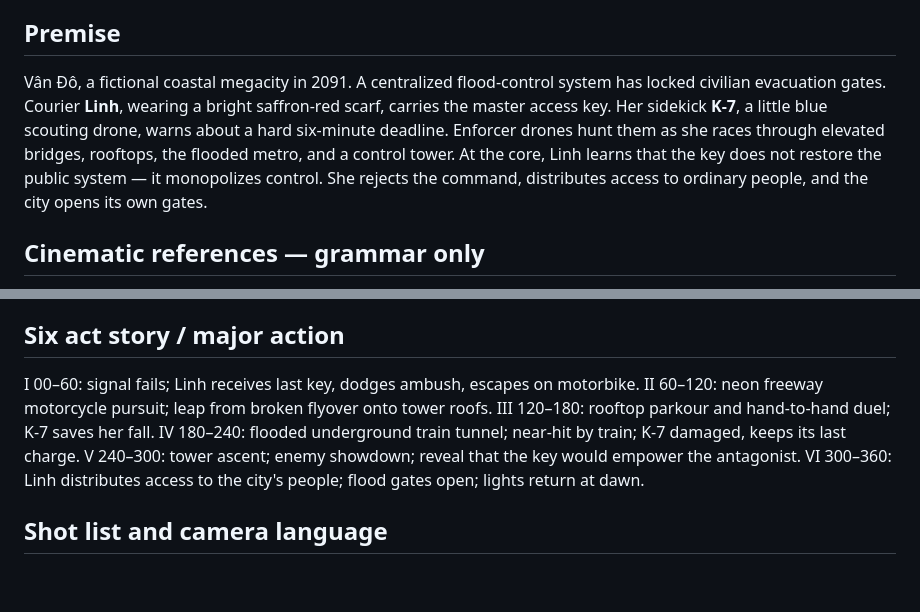
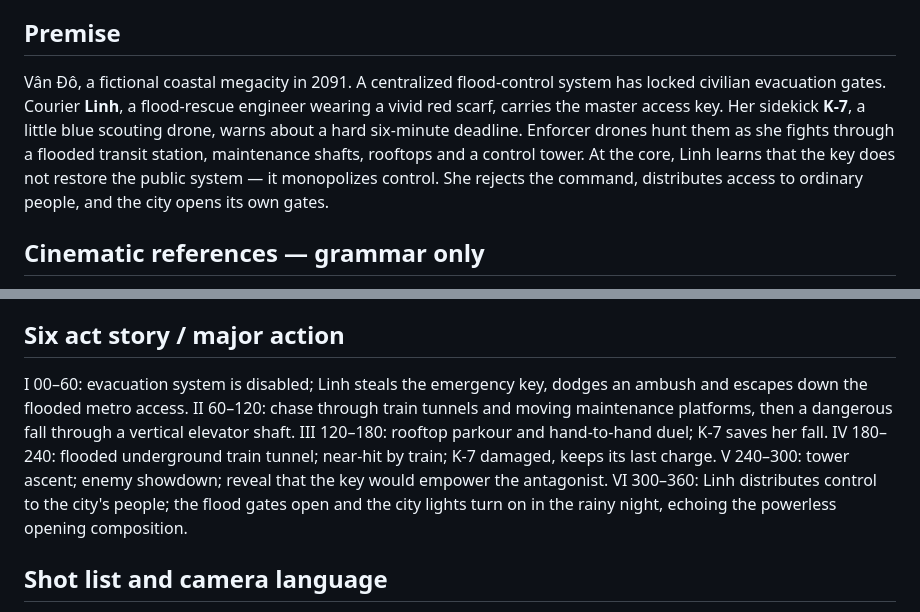
Before and after one commit to hungtvb/codex-lemo-opuscar, a Markdown page: films/last-signal-6m/TREATMENT.md, 2 parts joined by grey strips. Drawn GitHub-style; blank space fills up the shorter version.

Commit message:
docs(last-signal): align original story treatment with underground rescue action arc

```diff
--- a/films/last-signal-6m/TREATMENT.md
+++ b/films/last-signal-6m/TREATMENT.md
@@ -8,7 +8,7 @@ Style: **80s Cel Anime** (Lemo-Opuscar `styles/cel-anime-80s/STYLE.md`); retro c
 3. **Two opposing couriers** — interesting moral conflict but exposition-heavy for short film.
 
 ## Premise
-Vân Đô, a fictional coastal megacity in 2091. A centralized flood-control system has locked civilian evacuation gates. Courier **Linh**, wearing a bright saffron-red scarf, carries the master access key. Her sidekick **K-7**, a little blue scouting drone, warns about a hard six-minute deadline. Enforcer drones hunt them as she races through elevated bridges, rooftops, the flooded metro, and a control tower. At the core, Linh learns that the key does not restore the public system — it monopolizes control. She rejects the command, distributes access to ordinary people, and the city opens its own gates.
+Vân Đô, a fictional coastal megacity in 2091. A centralized flood-control system has locked civilian evacuation gates. Courier **Linh**, a flood-rescue engineer wearing a vivid red scarf, carries the master access key. Her sidekick **K-7**, a little blue scouting drone, warns about a hard six-minute deadline. Enforcer drones hunt them as she fights through a flooded transit station, maintenance shafts, rooftops and a control tower. At the core, Linh learns that the key does not restore the public system — it monopolizes control. She rejects the command, distributes access to ordinary people, and the city opens its own gates.
 
 ## Cinematic references — grammar only
 - 1980s hand-painted Japanese sci-fi OVA: layered airbrushed neon plates, stark two-tone cels, rain reflections and coloured ink.
@@ -22,12 +22,12 @@ Do not copy existing characters, designs, music, locations or signature composit
 **Hunter drones**: black mechanical triangles/circles with red scanners, visually distinct from K-7.
 
 ## Six act story / major action
-I 00–60: signal fails; Linh receives last key, dodges ambush, escapes on motorbike.
-II 60–120: neon freeway motorcycle pursuit; leap from broken flyover onto tower roofs.
+I 00–60: evacuation system is disabled; Linh steals the emergency key, dodges an ambush and escapes down the flooded metro access.
+II 60–120: chase through train tunnels and moving maintenance platforms, then a dangerous fall through a vertical elevator shaft.
 III 120–180: rooftop parkour and hand-to-hand duel; K-7 saves her fall.
 IV 180–240: flooded underground train tunnel; near-hit by train; K-7 damaged, keeps its last charge.
 V 240–300: tower ascent; enemy showdown; reveal that the key would empower the antagonist.
-VI 300–360: Linh distributes access to the city's people; flood gates open; lights return at dawn.
+VI 300–360: Linh distributes control to the city's people; the flood gates open and the city lights turn on in the rainy night, echoing the powerless opening composition.
 
 ## Shot list and camera language
 48 shots; 8 per act. Shot durations repeat a purposefully varied 6/8/4/10/5/9/7/11-second grid within each 60-second act.
```
